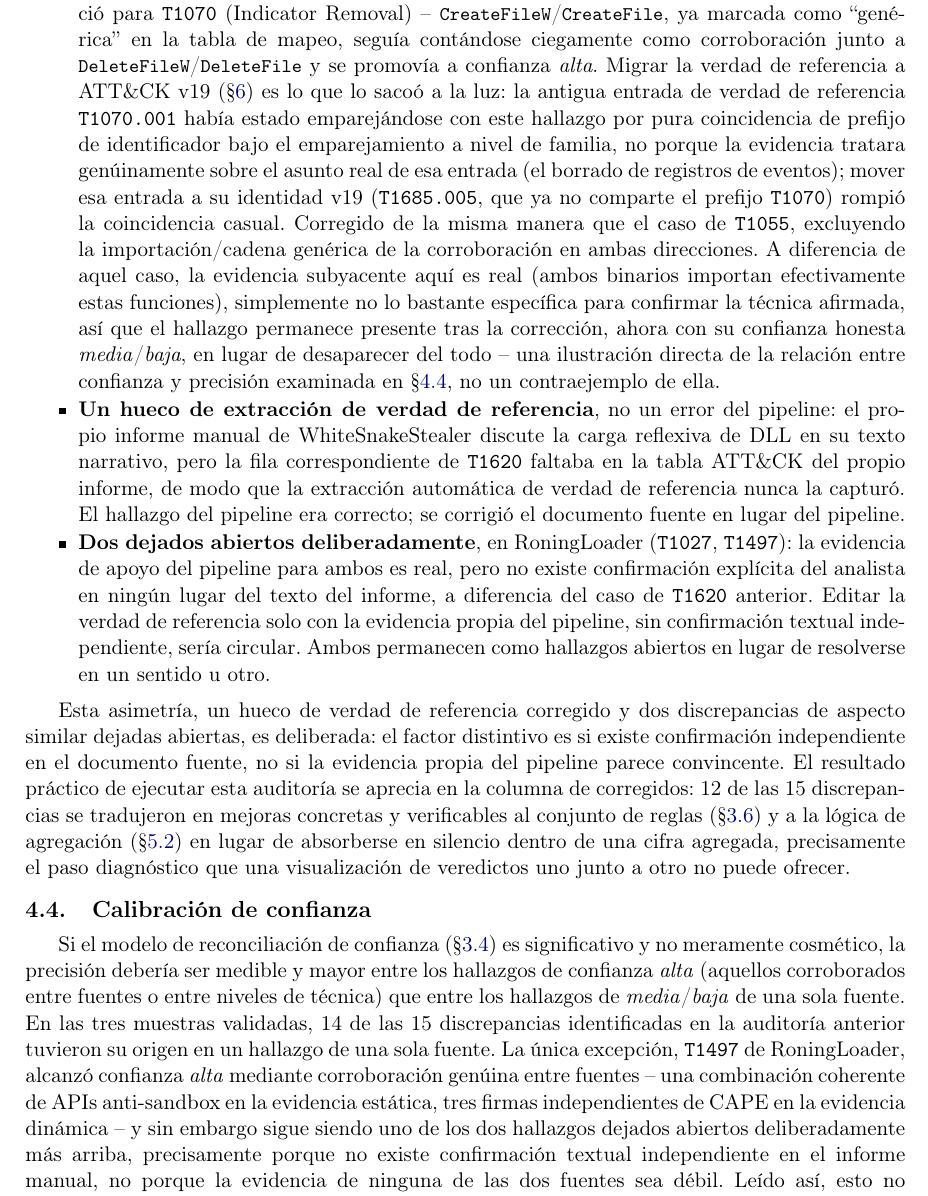
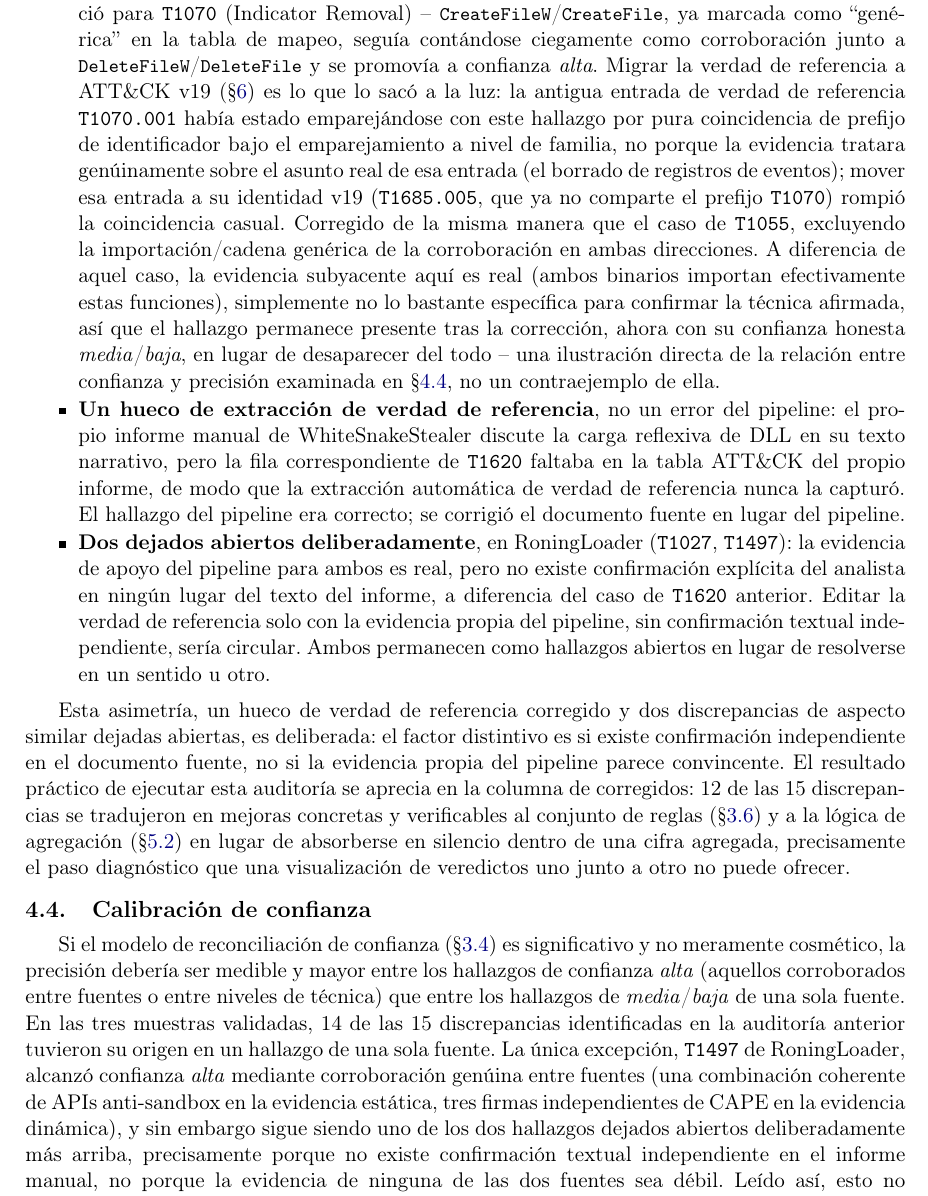
Before and after one commit to z0ltrak/MalWhere, a LaTeX document (paper/es/main.tex, which reads paper/es/sections/evaluation.tex): part of page 16 of 28, cut so that both start at the same text. Compiled offline with pdfLaTeX.

Commit message:
paper: fix ES typo/dash left from earlier edits, sync a EN/ES numeric detail
es/evaluation.tex: fixed a typo ("saco'o" -> "sacó") and a paired
em-dash parenthetical the earlier em-dash fix only applied to the EN
side, missing its direct ES translation in the same section.

case_studies.tex: EN said "the ATT&CK migration", ES said "the
migration to ATT&CK v19" -- brought EN up to the same precision.

```diff
--- a/paper/es/sections/evaluation.tex
+++ b/paper/es/sections/evaluation.tex
@@ -175,7 +175,7 @@
     en la tabla de mapeo, segu\'ia cont\'andose ciegamente como
     corroboraci\'on junto a \code{DeleteFileW}/\code{DeleteFile} y se
     promov\'ia a confianza \emph{alta}. Migrar la verdad de referencia a
-    ATT\&CK v19 (\S\ref{sec:limitations}) es lo que lo saco\'o a la luz:
+    ATT\&CK v19 (\S\ref{sec:limitations}) es lo que lo sac\'o a la luz:
     la antigua entrada de verdad de referencia \technique{T1070.001}
     hab\'ia estado emparej\'andose con este hallazgo por pura
     coincidencia de prefijo de identificador bajo el emparejamiento a
@@ -238,9 +238,9 @@
 la auditor\'ia anterior tuvieron su origen en un hallazgo de una sola
 fuente. La \'unica excepci\'on, \technique{T1497} de RoningLoader,
 alcanz\'o confianza \emph{alta} mediante corroboraci\'on gen\'uina entre
-fuentes -- una combinaci\'on coherente de APIs anti-sandbox en la
+fuentes (una combinaci\'on coherente de APIs anti-sandbox en la
 evidencia est\'atica, tres firmas independientes de CAPE en la evidencia
-din\'amica -- y sin embargo sigue siendo uno de los dos hallazgos
+din\'amica), y sin embargo sigue siendo uno de los dos hallazgos
 dejados abiertos deliberadamente m\'as arriba, precisamente porque no
 existe confirmaci\'on textual independiente en el informe manual, no
 porque la evidencia de ninguna de las dos fuentes sea d\'ebil. Le\'ido
```
Also changed, not shown: paper/en/sections/case_studies.tex (+2 -2 lines), paper/en/main.pdf, paper/es/main.pdf.
